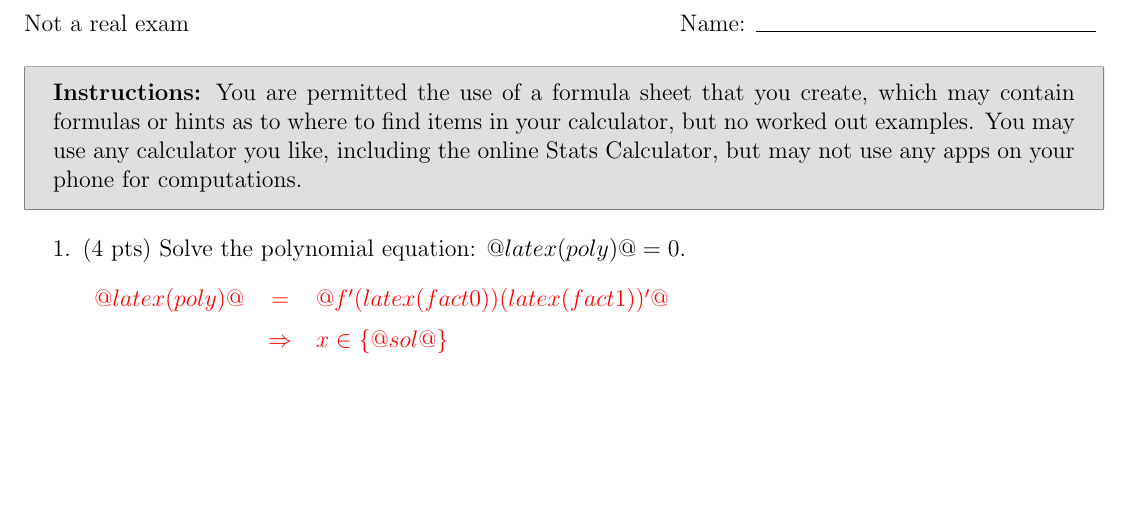
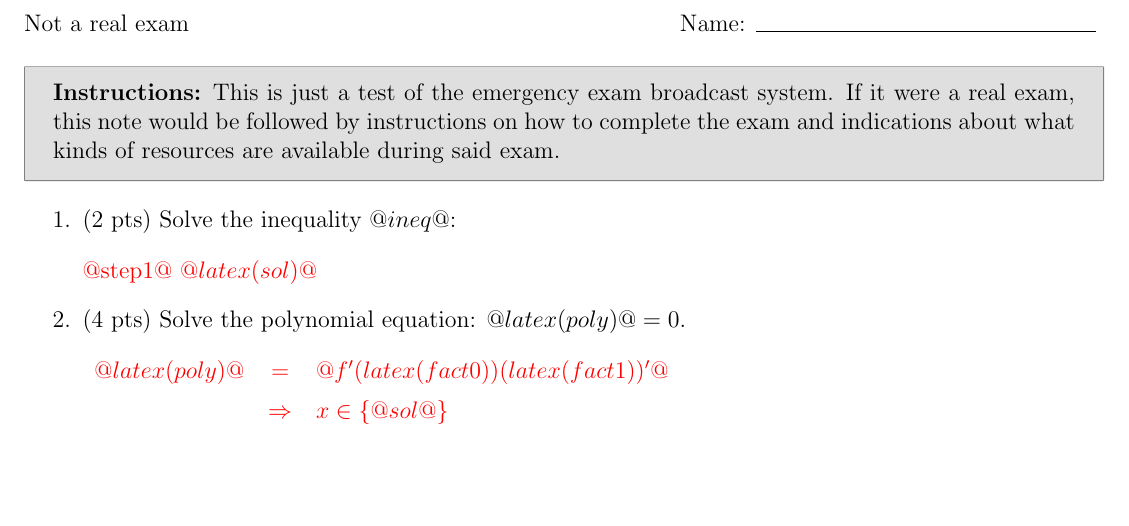
Before and after one commit to davidf628/pytex, a LaTeX document (test.tex): part of the page, cut so that both start at the same text. Compiled offline with pdfLaTeX.

Commit message:
working on inequalities
sympy inequalities

```diff
--- a/test.tex
+++ b/test.tex
@@ -36,16 +36,28 @@
 
 % show the instructions for the exam
 \begin{instructionbox}
-    \textbf{Instructions:} You are permitted the use of a formula sheet that you
-    create, which may contain formulas or hints as to where to find items in your
-    calculator, but no worked out examples. You may use any calculator you like,
-    including the online Stats Calculator, but may not use any apps on your phone
-    for computations.
+    \textbf{Instructions:} This is just a test of the emergency exam broadcast system.
+    If it were a real exam, this note would be followed by instructions on how to complete
+    the exam and indications about what kinds of resources are available during said exam.
 \end{instructionbox}
 
 \raggedright
 
 \begin{enumerate}[1.]
+%python
+%x = symbols('x')
+%lhs = 5 / (x-4)
+%rhs = 7 / (x+3)
+%ineq = latex(lhs>=rhs)
+%step1 = '$' + latex(5 * (x+3) >= 7*(x-4)) + '$'
+%sol = sp.solve_univariate_inequality(lhs>=rhs, x, relational=False)
+%end
+\item (2 pts) Solve the inequality $@ineq@$: \\[4mm]
+\iskey{@step1@}
+\iskey{$@latex(sol)@$}
+
+
+
 %python
 %z0 = rand(-5, -1)
 %z1 = rand(z0, 6)
```
Also changed, not shown: 2 other files.
